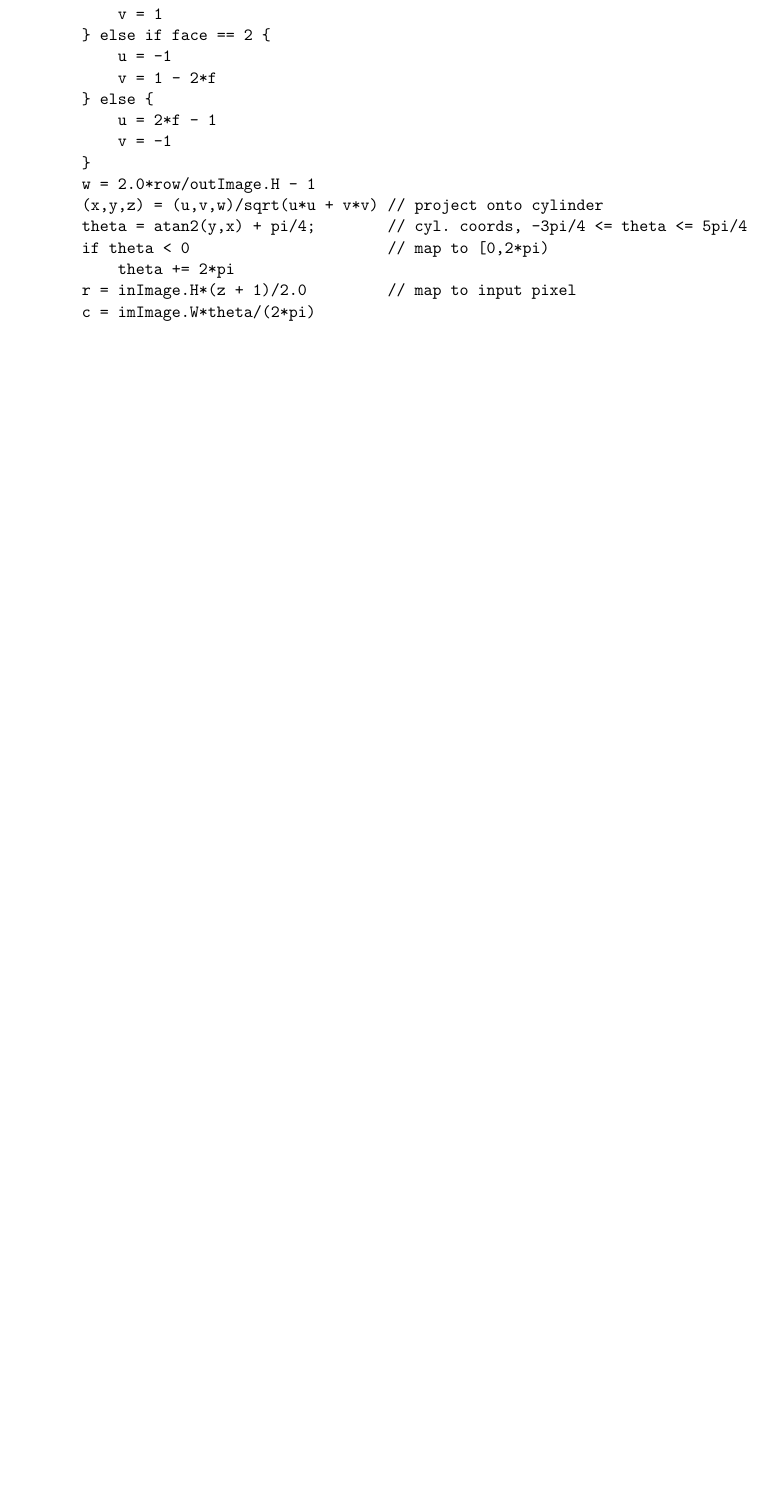
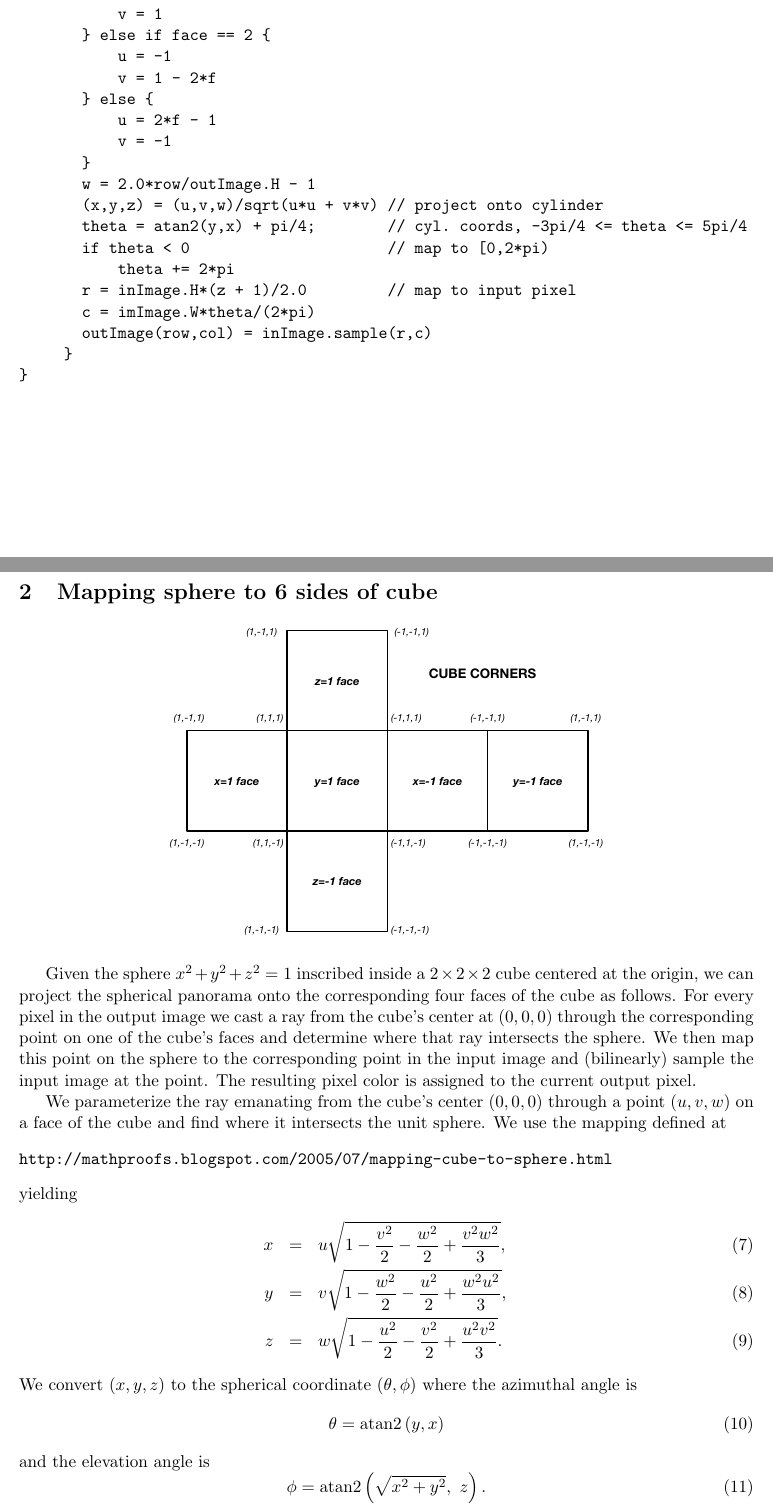
Before and after one commit to wcochran/pano_to_cube, a LaTeX document (pano_to_cube.tex): part of page 2 of 2 before the commit and two parts of pages 2 and 3 of 4 after it, the two joined at a grey line, cut so that both start at the same text, the shorter picture padded with empty space. Compiled offline with pdfLaTeX.

Commit message:
Added docs for mapping sphere to 6-sided cube

```diff
--- a/pano_to_cube.tex
+++ b/pano_to_cube.tex
@@ -93,6 +93,41 @@ for row = 0 .. outImage.H-1 {
 }
 \end{verbatim}
 
+\section{Mapping sphere to 6 sides of cube}
 
-%\begin{tabbing}
-%\end{tabbing}
+\begin{center}
+\includegraphics[width=0.6\textwidth]{cube_sphere}
+\end{center}
+
+Given the sphere $x^2 + y^2 + z^2= 1$ inscribed inside a $2 \times 2 \times 2$ cube
+centered at the origin, we can project the spherical panorama onto the corresponding
+four faces of the cube as follows.
+For every pixel in the output image we cast a ray from the cube's center at $(0,0,0)$
+through the corresponding point on one of the cube's faces and determine where that
+ray intersects the sphere. We then map this point on the sphere to the corresponding
+point in the input image and (bilinearly) sample the input image at the point.
+The resulting pixel color is assigned to the current output pixel.
+
+We parameterize the ray emanating from
+the cube's center $(0,0,0)$ through a point $(u,v,w)$ on a face of the cube
+and find where it intersects the unit sphere. We use the mapping defined at
+\begin{verbatim}
+http://mathproofs.blogspot.com/2005/07/mapping-cube-to-sphere.html
+\end{verbatim}
+yielding
+\begin{eqnarray}
+x &=& u\sqrt{1 - \frac{v^2}{2} - \frac{w^2}{2} + \frac{v^2 w^2}{3}}, \\
+y &=& v\sqrt{1 - \frac{w^2}{2} - \frac{u^2}{2} + \frac{w^2 u^2}{3}}, \\
+z &=& w\sqrt{1 - \frac{u^2}{2} - \frac{v^2}{2} + \frac{u^2 v^2}{3}}.
+\end{eqnarray}
+We convert $(x,y,z)$ to the spherical coordinate $(\theta, \phi)$ where
+the azimuthal angle is
+\begin{equation}
+\theta = \mbox{atan2}\left(y,x\right)
+\end{equation}
+and the elevation angle is
+\begin{equation}
+\phi = \mbox{atan2}\left(\sqrt{x^2+y^2},\ z\right).
+\end{equation}
+
+\pagebreak
@@ -99,3 +154,7 @@ for row = 0 .. outImage.H-1 {
+       outImage(row,col) = inImage.sample(r,c)
+     }
+}
+\end{verbatim}
 
 
 \end{document}
```
Also changed, not shown: README.md, cube-coords.pdf (added), cube_sphere.pdf (added), pano_to_cube.pdf, pano_to_cube.tex (28 more changed lines), 2 other files.
